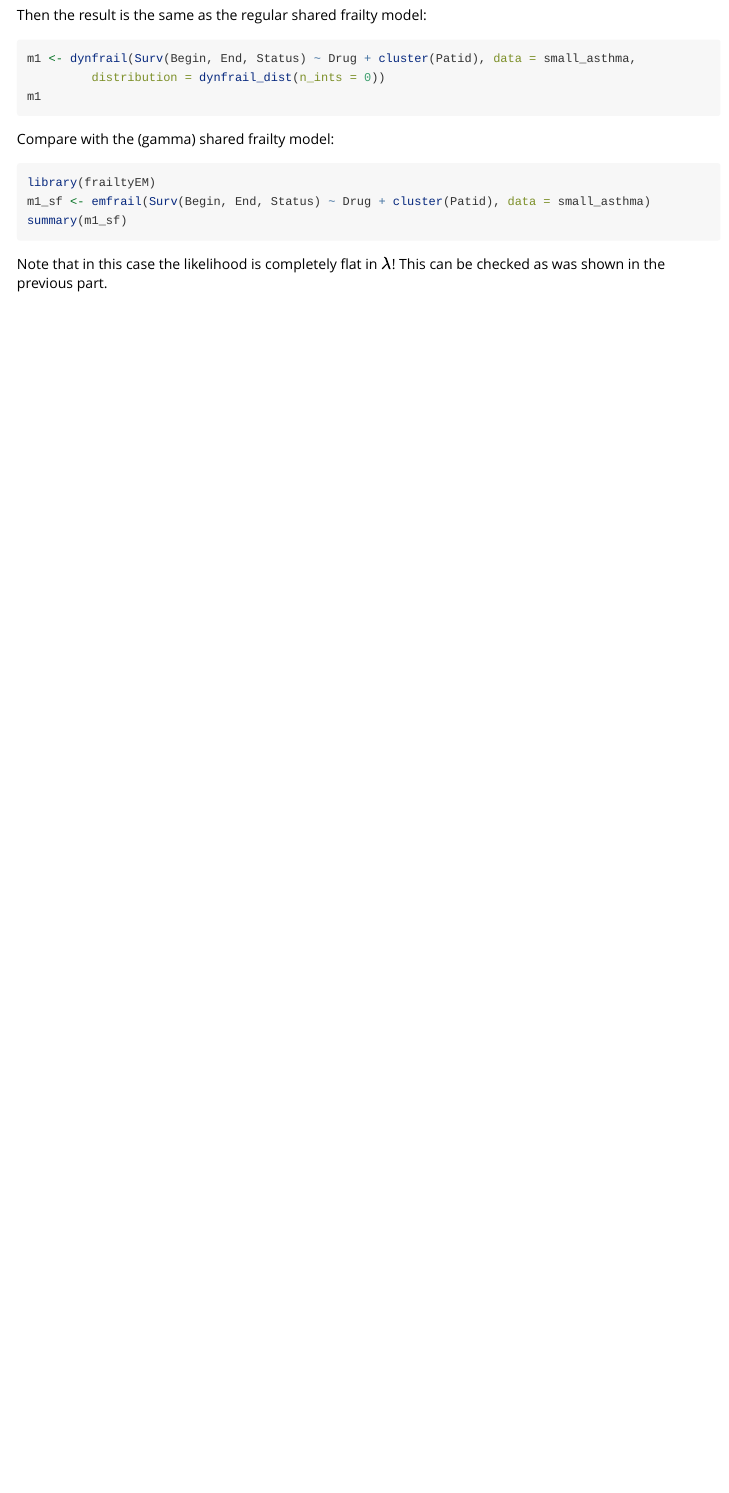
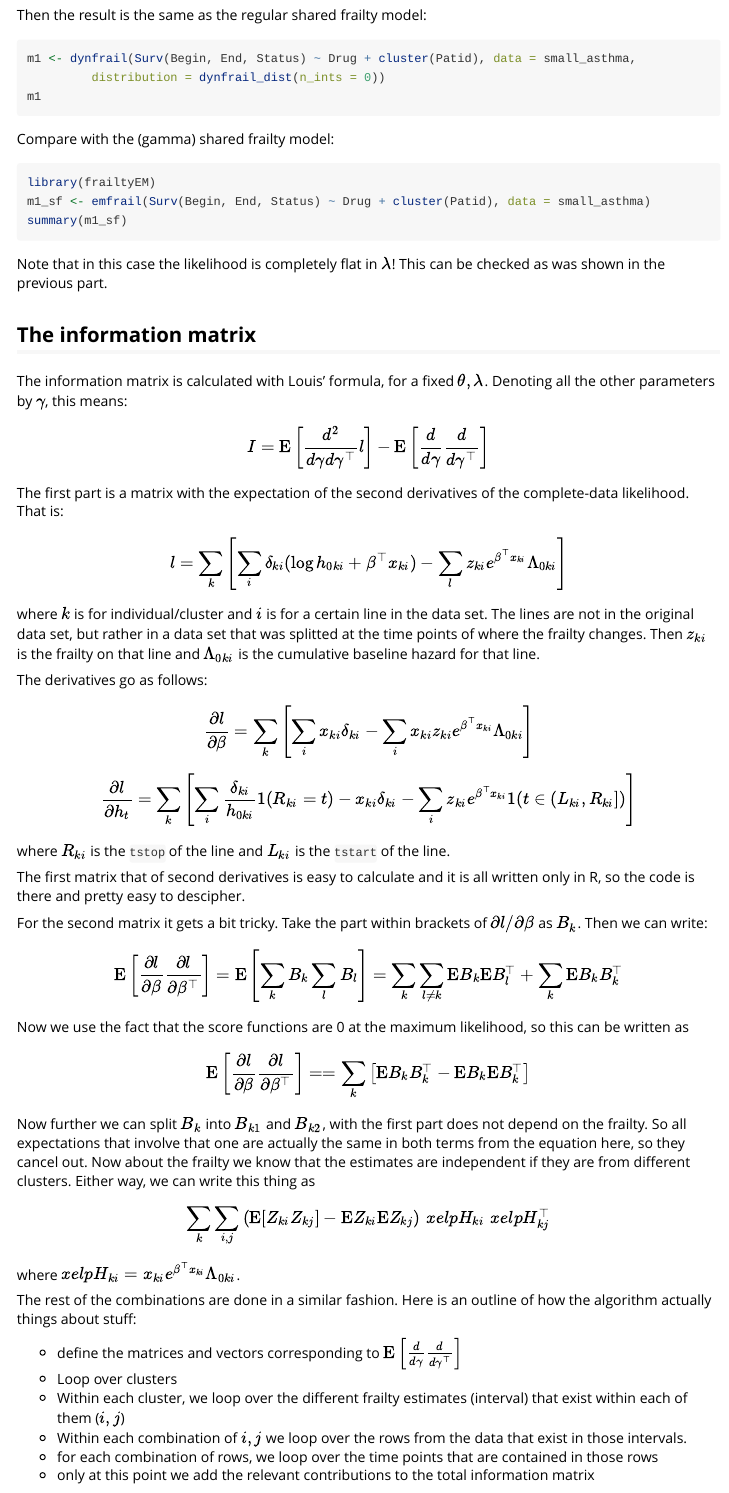
Before and after one commit to tbalan/dynfrail, an R Markdown document (vignettes/vignette.Rmd): the page in a window 1100 px wide, from 3480 px down. Rendered offline with R 4.5, knitr and Pandoc, with nearby package versions; the code chunks are not run, so their results and figures are left out; long lines of code are wrapped.

Commit message:
updated vignette, fixed namespace

````diff
--- a/vignettes/vignette.Rmd
+++ b/vignettes/vignette.Rmd
@@ -182,3 +182,54 @@ summary(m1_sf)
 ```
 
 Note that in this case the likelihood is completely flat in $\lambda$! This can be checked as was shown in the previous part.
+
+## The information matrix
+The information matrix is calculated with Louis' formula, for a fixed $\theta, \lambda$. Denoting all the other parameters by $\gamma$, this means:
+$$
+I = \mathrm{E} \left[ \frac{d^2}{d \gamma d \gamma^\top} l \right] - \mathrm{E}\left[ \frac{d}{d \gamma}  \frac{d}{d \gamma^\top} \right]
+$$
+The first part is a matrix with the expectation of the second derivatives of the complete-data likelihood.
+That is:
+$$
+l = \sum_k \left[ \sum_i \delta_{ki} ( \log h_{0ki} + \beta^\top x_{ki}) - \sum_l z_{ki} e^{\beta^\top x_{ki}} \Lambda_{0ki} \right]
+$$
+where $k$ is for individual/cluster and $i$ is for a certain line in the data set. The lines are not in the original data set, but rather in a data set that was splitted at the time points of where the frailty changes. Then $z_{ki}$ is the frailty on that line and $\Lambda_{0ki}$ is the cumulative baseline hazard for that line.
+
+The derivatives go as follows:
+$$
+\frac{\partial l}{\partial \beta} = \sum_k \left[\sum_i x_{ki} \delta_{ki} - \sum_i x_{ki} z_{ki} e^{\beta^\top x_{ki}}\Lambda_{0ki} \right]
+$$
+$$
+\frac{\partial l}{\partial h_t} = \sum_k \left[\sum_i \frac{\delta_{ki}}{h_{0ki}} 1(R_{ki} = t) - x_{ki} \delta_{ki} - \sum_i  z_{ki} e^{\beta^\top x_{ki}} 1(t \in (L_{ki}, R_{ki}]) \right]
+$$
+where $R_{ki}$ is the `tstop` of the line and $L_{ki}$ is the `tstart` of the line.
+
+The first matrix that of second derivatives is easy to calculate and it is all written only in R, so the code is there and pretty easy to descipher.
+
+For the second matrix it gets a bit tricky.
+Take the part within brackets of $\partial l / \partial \beta$ as $B_k$.
+Then we can write:
+$$
+\mathrm{E} \left[\frac{\partial l}{\partial \beta} \frac{\partial l}{\partial \beta^\top} \right] = \mathrm{E} \left[\sum_k B_k  \sum_l B_l \right]
+= \sum_k \sum_{l \neq k} \mathrm{E} B_k \mathrm{E} B_l^\top + \sum_k \mathrm{E} B_k B_k^\top
+$$
+Now we use the fact that the score functions are 0 at the maximum likelihood, so this can be written as
+$$
+\mathrm{E} \left[\frac{\partial l}{\partial \beta} \frac{\partial l}{\partial \beta^\top} \right] =  = \sum_k \left[ \mathrm{E} B_k B_k^\top  - \mathrm{E} B_k \mathrm{E}B_k^\top    \right]
+$$
+Now further we can split $B_k$ into $B_{k1}$ and $B_{k2}$, with the first part does not depend on the frailty. So all expectations that involve that one are actually the same in both terms from the equation here, so they cancel out.
+Now about the frailty we know that the estimates are independent if they are from different clusters.
+Either way, we can write this thing as
+$$
+\sum_k \sum_{i,j} \left( \mathrm{E} [Z_{ki} Z_{kj}] - \mathrm{E} Z_{ki} \mathrm{E} Z_{kj} \right) \,xelpH_{ki} \,\, xelpH_{kj}^\top
+$$
+where $xelpH_{ki} = x_{ki} e^{\beta^\top x_{ki}} \Lambda_{0ki}$.
+
+The rest of the combinations are done in a similar fashion. Here is an outline of how the algorithm actually things about stuff:
+
+- define the matrices and vectors corresponding to $\mathrm{E}\left[ \frac{d}{d \gamma}  \frac{d}{d \gamma^\top} \right]$
+- Loop over clusters
+- Within each cluster, we loop over the different frailty estimates (interval) that exist within each of them ($i,j$)
+- Within each combination of $i,j$ we loop over the rows from the data that exist in those intervals.
+- for each combination of rows, we loop over the time points that are contained in those rows
+- only at this point we add the relevant contributions to the total information matrix
````
Also changed, not shown: 1 other file.
